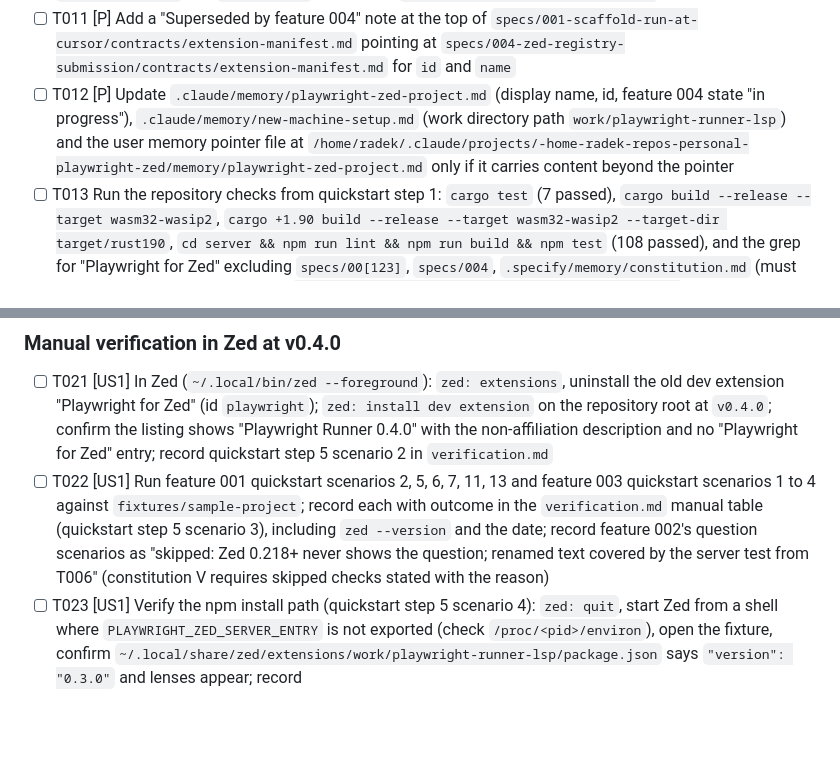
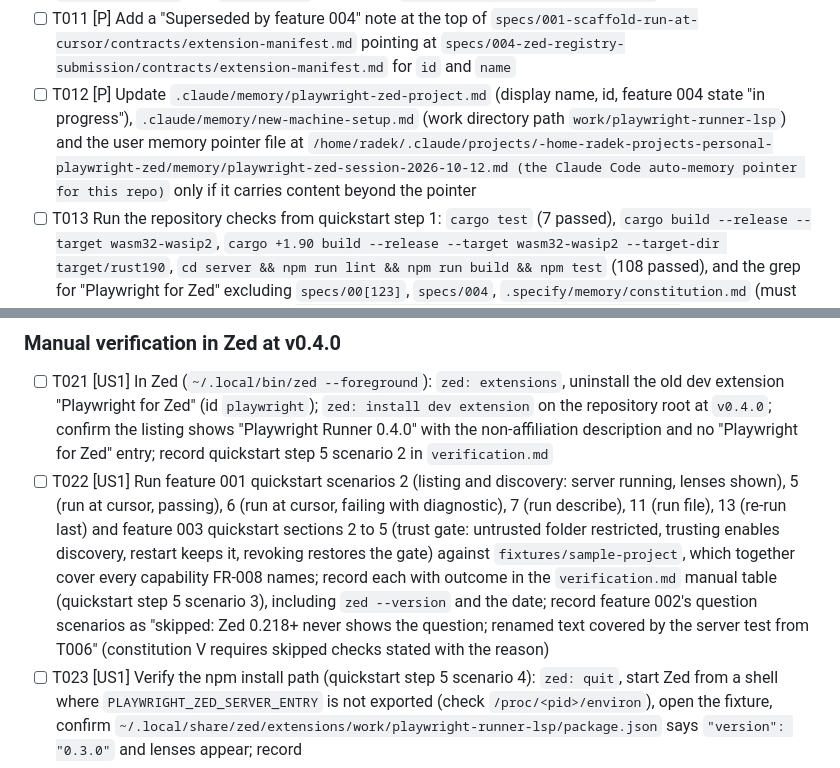
Before and after one commit to radekBednarik/playwright-zed, a Markdown page: specs/004-zed-registry-submission/tasks.md, 2 parts joined by grey strips. GitHub-like rendering; blank space fills up the shorter version.

Commit message:
docs: apply speckit-analyze remediations for feature 004
Fix the auto-memory path in T012, name the capability each manual scenario
in T022 covers, state in the spec that the 0.4.0 release is complete only
at registry merge, and note the superseded id in the checklist.

Co-Authored-By: Claude Fable 5.1 <noreply@anthropic.com>

```diff
--- a/specs/004-zed-registry-submission/tasks.md
+++ b/specs/004-zed-registry-submission/tasks.md
@@ -58,7 +58,7 @@ version stays `0.3.0` on the branch (release happens on `main` in Phase 4).
 - [ ] T009 [P] Rename the H1 of `CLAUDE.md` to "Playwright Runner" and keep the rest unchanged
 - [ ] T010 [P] Rewrite `docs/publishing.md` sections 2 to 4 and the self-check: submodule path `extensions/playwright-runner-lsp`, entry `[playwright-runner-lsp]`, work directory `~/.local/share/zed/extensions/work/playwright-runner-lsp/package.json`, replace the "Identity fallback" paragraph with the decided id and the reason (the `playwright-runner` stem describes what the extension provides; the `-lsp` suffix follows the publishing prerequisite for extensions whose manifest declares only a language server); extend the self-check with: display name not starting "Zed ", not ending " Zed", not containing "extension"; `cargo +1.90 build --release --target wasm32-wasip2` passes; registry `package-extensions` run locally passes; no Git LFS; fewer than three open registry PRs; AI policy items (owner writes PR and comments, quoted AI output in labelled quote blocks); respond within three weeks; `extensions.toml` and `.gitmodules` sorted with `corepack pnpm@11 sort-extensions`
 - [ ] T011 [P] Add a "Superseded by feature 004" note at the top of `specs/001-scaffold-run-at-cursor/contracts/extension-manifest.md` pointing at `specs/004-zed-registry-submission/contracts/extension-manifest.md` for `id` and `name`
-- [ ] T012 [P] Update `.claude/memory/playwright-zed-project.md` (display name, id, feature 004 state "in progress"), `.claude/memory/new-machine-setup.md` (work directory path `work/playwright-runner-lsp`) and the user memory pointer file at `/home/radek/.claude/projects/-home-radek-repos-personal-playwright-zed/memory/playwright-zed-project.md` only if it carries content beyond the pointer
+- [ ] T012 [P] Update `.claude/memory/playwright-zed-project.md` (display name, id, feature 004 state "in progress"), `.claude/memory/new-machine-setup.md` (work directory path `work/playwright-runner-lsp`) and the user memory pointer file at `/home/radek/.claude/projects/-home-radek-projects-personal-playwright-zed/memory/playwright-zed-session-2026-10-12.md (the Claude Code auto-memory pointer for this repo)` only if it carries content beyond the pointer
 - [ ] T013 Run the repository checks from quickstart step 1: `cargo test` (7 passed), `cargo build --release --target wasm32-wasip2`, `cargo +1.90 build --release --target wasm32-wasip2 --target-dir target/rust190`, `cd server && npm run lint && npm run build && npm test` (108 passed), and the grep for "Playwright for Zed" excluding `specs/00[123]`, `specs/004`, `.specify/memory/constitution.md` (must print nothing); paste outputs into `specs/004-zed-registry-submission/verification.md` section "Automated verification"
 
 **Checkpoint**: the branch builds on both toolchains, suites green, every live mention renamed.
@@ -100,7 +100,7 @@ matches its contract.
 ### Manual verification in Zed at v0.4.0
 
 - [ ] T021 [US1] In Zed (`~/.local/bin/zed --foreground`): `zed: extensions`, uninstall the old dev extension "Playwright for Zed" (id `playwright`); `zed: install dev extension` on the repository root at `v0.4.0`; confirm the listing shows "Playwright Runner 0.4.0" with the non-affiliation description and no "Playwright for Zed" entry; record quickstart step 5 scenario 2 in `verification.md`
-- [ ] T022 [US1] Run feature 001 quickstart scenarios 2, 5, 6, 7, 11, 13 and feature 003 quickstart scenarios 1 to 4 against `fixtures/sample-project`; record each with outcome in the `verification.md` manual table (quickstart step 5 scenario 3), including `zed --version` and the date; record feature 002's question scenarios as "skipped: Zed 0.218+ never shows the question; renamed text covered by the server test from T006" (constitution V requires skipped checks stated with the reason)
+- [ ] T022 [US1] Run feature 001 quickstart scenarios 2 (listing and discovery: server running, lenses shown), 5 (run at cursor, passing), 6 (run at cursor, failing with diagnostic), 7 (run describe), 11 (run file), 13 (re-run last) and feature 003 quickstart sections 2 to 5 (trust gate: untrusted folder restricted, trusting enables discovery, restart keeps it, revoking restores the gate) against `fixtures/sample-project`, which together cover every capability FR-008 names; record each with outcome in the `verification.md` manual table (quickstart step 5 scenario 3), including `zed --version` and the date; record feature 002's question scenarios as "skipped: Zed 0.218+ never shows the question; renamed text covered by the server test from T006" (constitution V requires skipped checks stated with the reason)
 - [ ] T023 [US1] Verify the npm install path (quickstart step 5 scenario 4): `zed: quit`, start Zed from a shell where `PLAYWRIGHT_ZED_SERVER_ENTRY` is not exported (check `/proc/<pid>/environ`), open the fixture, confirm `~/.local/share/zed/extensions/work/playwright-runner-lsp/package.json` says `"version": "0.3.0"` and lenses appear; record
 - [ ] T024 [US1] Run quickstart step 5 scenario 5 (old and new dev extension side by side) once, record the observed duplicate language servers, uninstall the old one, record the final state
 
```
Also changed, not shown: specs/004-zed-registry-submission/spec.md (+2 -0 lines), 1 other file.
